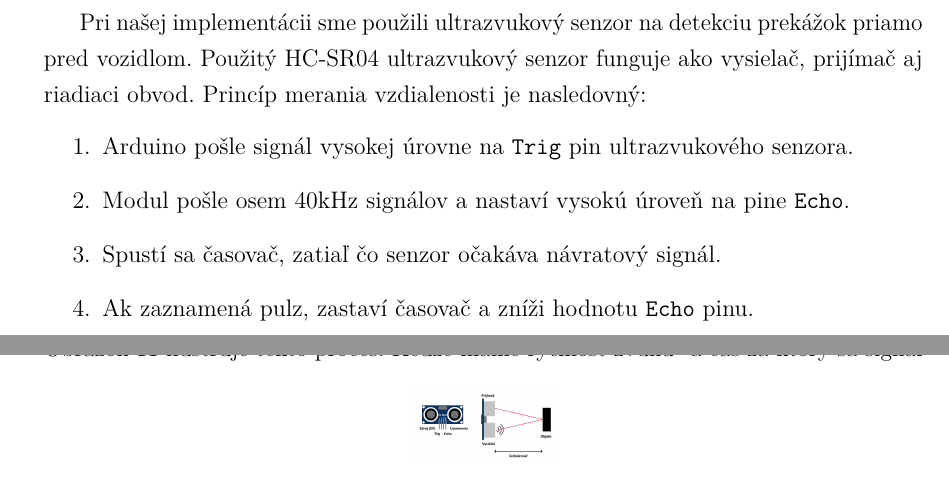
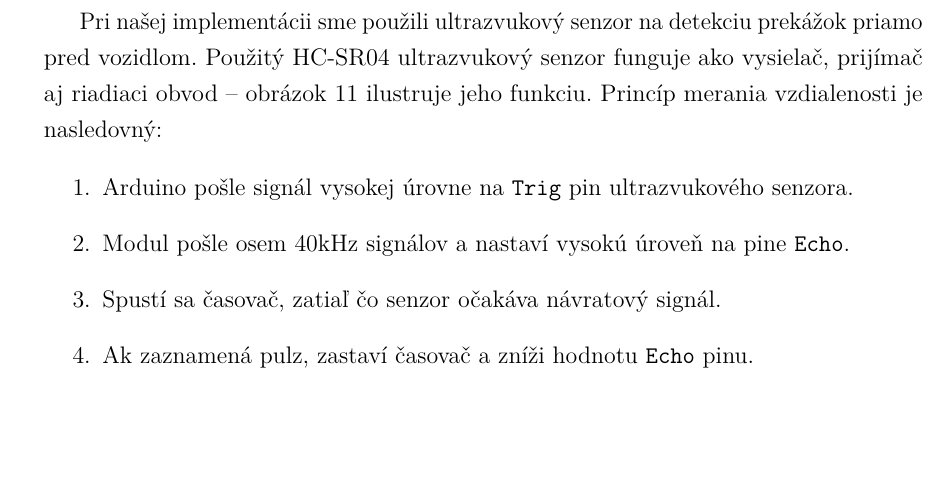
Before and after one commit to ruddpj/BP-AutonomousVehicle, a LaTeX thesis (Thesis/thesis.tex, which reads Thesis/includes/core.tex): two parts of pages 32 and 33 of 43 before the commit and part of page 33 of 43 after it, the two joined at a grey line, cut so that both start at the same text, the shorter picture padded with empty space. Compiled offline with pdfLaTeX.

```diff
--- a/Thesis/includes/core.tex
+++ b/Thesis/includes/core.tex
@@ -305,18 +311,11 @@
 Ultrazvukové senzory sa používajú v autonómnych vozidlách na detekciu objektov na krátke vzdialenosti, näjme na prevenciu kolízie pri pomalých rýchlostiach, ako sú napríklad parkovacie manévre. Na rozdiel od fotoelektrických senzorov (napr. \acrshort{radar}), nie sú ovplyvnené farbou alebo odrazivosťou cieľa, pretože používajú zvuk a nie svetlo.\par
-Pri našej implementácii sme použili ultrazvukový senzor na detekciu prekážok priamo pred vozidlom. Použitý HC-SR04 ultrazvukový senzor funguje ako vysielač, prijímač aj riadiaci obvod. Princíp merania vzdialenosti je nasledovný:
+Pri našej implementácii sme použili ultrazvukový senzor na detekciu prekážok priamo pred vozidlom. Použitý HC-SR04 ultrazvukový senzor funguje ako vysielač, prijímač aj riadiaci obvod -- obrázok \ref{fig:ultrazvuk} ilustruje jeho funkciu. Princíp merania vzdialenosti je nasledovný:
 \begin{enumerate}
 	\item Arduino pošle signál vysokej úrovne na \verb|Trig| pin ultrazvukového senzora.
 	\item Modul pošle osem 40kHz signálov a nastaví vysokú úroveň na pine \verb|Echo|.
 	\item Spustí sa časovač, zatiaľ čo senzor očakáva návratový signál.
 	\item Ak zaznamená pulz, zastaví časovač a zníži hodnotu \verb|Echo| pinu.
 \end{enumerate}
-Obrázok \ref{fig:ultrazvuk} ilustruje tento proces.
-\begin{figure}[!ht]
-	\centering
-	\includegraphics[scale=0.12]{img/ultrazvuk.png}
-	\caption{Diagram fungovania ultrazvukového senzora}
-	\label{fig:ultrazvuk}
-\end{figure}
 Keďže máme rýchlosť zvuku\footnote{Používame rýchlosť zvuku pri suchom 20$^\circ$C vzduchu, čo je 343m/s.} a čas za ktorý sa signál vrátil, vieme vypočítať vzdialenosť vozidla a objektu pred ním. Rovnica na výpočet vzdialenosti je nasledovná:
 \[ vzdialenosť = \frac{nameraný\, čas}{2} * rýchlosť\, zvuku\]
 Ultrazvukový modul riadime pomocou dvoch pinov mikrokontroléra Arduino. Jeden pin, nastavený na mód OUTPUT, používame sa zaslanie vysokej hodnoty na modul. Druhý pin, nastavený na mód INPUT, je určený na získanie signálu zo senzora; na tento pin sme pripojili rutinu prerušenia.
```
Also changed, not shown: Thesis/includes/core.tex (10 more changed lines), 5 other files.
